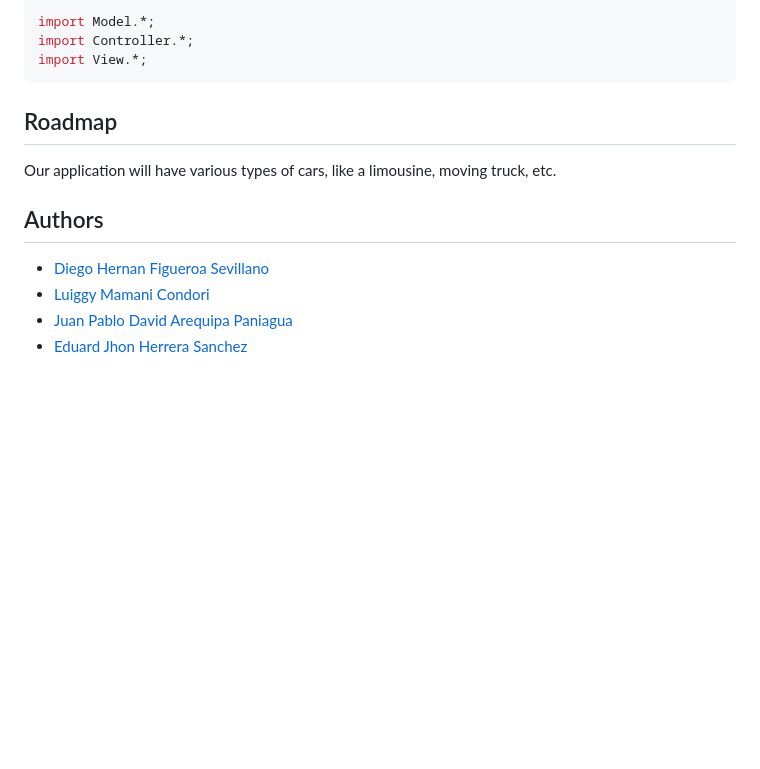
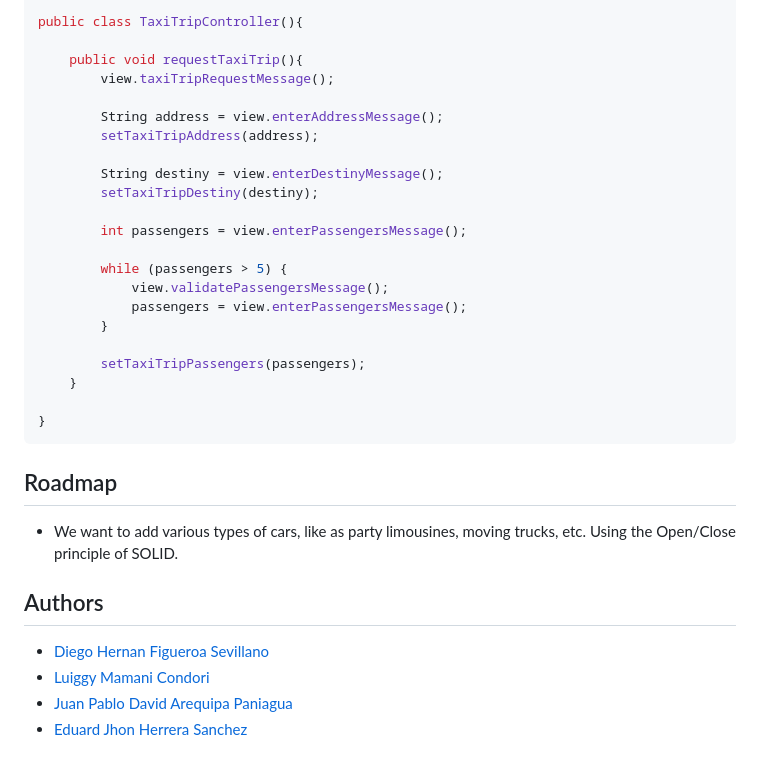
Before and after one commit to TheLocoto/Call_a-Cab, a Markdown page: README.md, the part around the change printed below. Rendered like a GitHub page; blank space fills up the shorter version.

````diff
--- a/README.md
+++ b/README.md
@@ -55,16 +64,34 @@ You can get our project in two options:
 
-```java
-import Model.*;
-import Controller.*;
-import View.*;
+public class TaxiTripController(){
+
+    public void requestTaxiTrip(){
+        view.taxiTripRequestMessage();
+
+        String address = view.enterAddressMessage();
+        setTaxiTripAddress(address);
+
+        String destiny = view.enterDestinyMessage();
+        setTaxiTripDestiny(destiny);
+
+        int passengers = view.enterPassengersMessage();
+
+        while (passengers > 5) {
+            view.validatePassengersMessage();
+            passengers = view.enterPassengersMessage();
+        }
+
+        setTaxiTripPassengers(passengers);
+    }
+
+}
 ```
 
 ## Roadmap
-Our application will have various types of cars,
-like a limousine, moving truck, etc.
+- We want to add various types of cars, like as party limousines,
+  moving trucks, etc. Using the Open/Close principle of SOLID.
 
 ## Authors
  - [Diego Hernan Figueroa Sevillano](https://github.com/TheLocoto)
  - [Luiggy Mamani Condori](https://github.com/luiggy2620)
-- [Juan Pablo David Arequipa Paniagua](https://github.com/JPDArequipaP)
-- [Eduard Jhon Herrera Sanchez](https://github.com/EduardJhonnHerreraSanchez)
+ - [Juan Pablo David Arequipa Paniagua](https://github.com/JPDArequipaP)
+ - [Eduard Jhon Herrera Sanchez](https://github.com/EduardJhonnHerreraSanchez)
````
Also changed, not shown: other parts of README.md (+17 -8 lines), img/DiagramaDeClases.png (added), img/img1.png (added).
